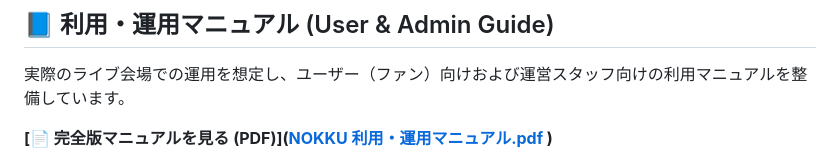
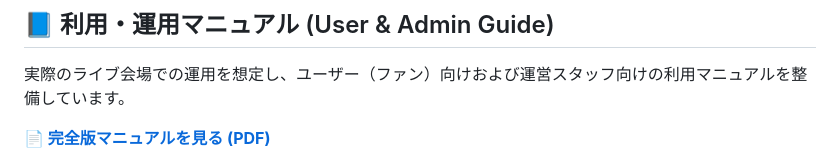
Before and after one commit to yuji-oonaka/Nokku, a Markdown page: README.md, the part around one of its changes. Drawn GitHub-style.

```diff
--- a/README.md
+++ b/README.md
@@ -88,6 +69,5 @@ NOKKUは、アーティストとファンをシームレスに繋ぐ、ライブ
 
 実際のライブ会場での運用を想定し、ユーザー（ファン）向けおよび運営スタッフ向けの利用マニュアルを整備しています。
 
-**[📄 完全版マニュアルを見る (PDF)]([NOKKU 利用・運用マニュアル.pdf](https://github.com/user-attachments/files/24613966/NOKKU.pdf)
-)**
+**[📄 完全版マニュアルを見る (PDF)](https://github.com/user-attachments/files/24613966/NOKKU.pdf)**
 
```
Also changed, not shown: other parts of README.md (+9 -31 lines).
